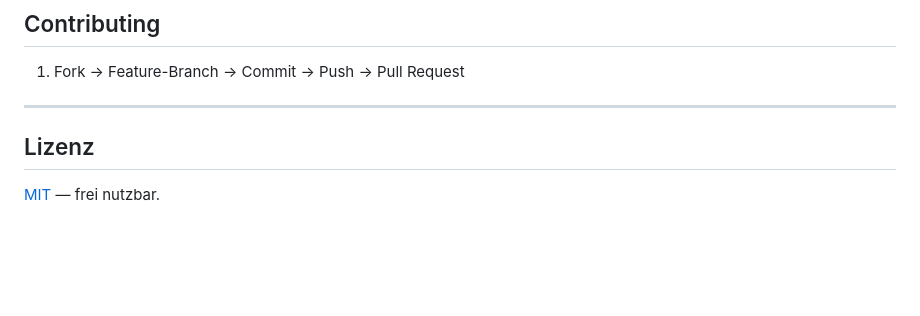
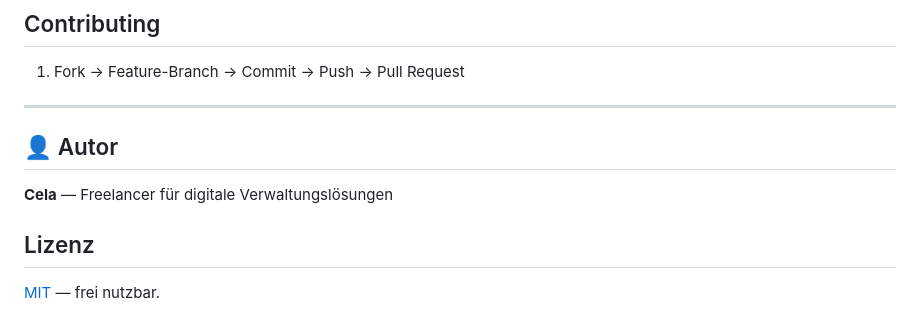
Before and after one commit to ceeceeceecee/ai-market-analysis-bot, a Markdown page: README.md, the part around the change. GitHub-like rendering; blank space fills up the shorter version.

Commit message:
docs: add consistent author section

```diff
--- a/README.md
+++ b/README.md
@@ -125,6 +125,10 @@ ai-market-analysis-bot/
 
 ---
 
+
+## 👤 Autor
+
+**Cela** — Freelancer für digitale Verwaltungslösungen
 ## Lizenz
 
 [MIT](LICENSE) — frei nutzbar.
```
